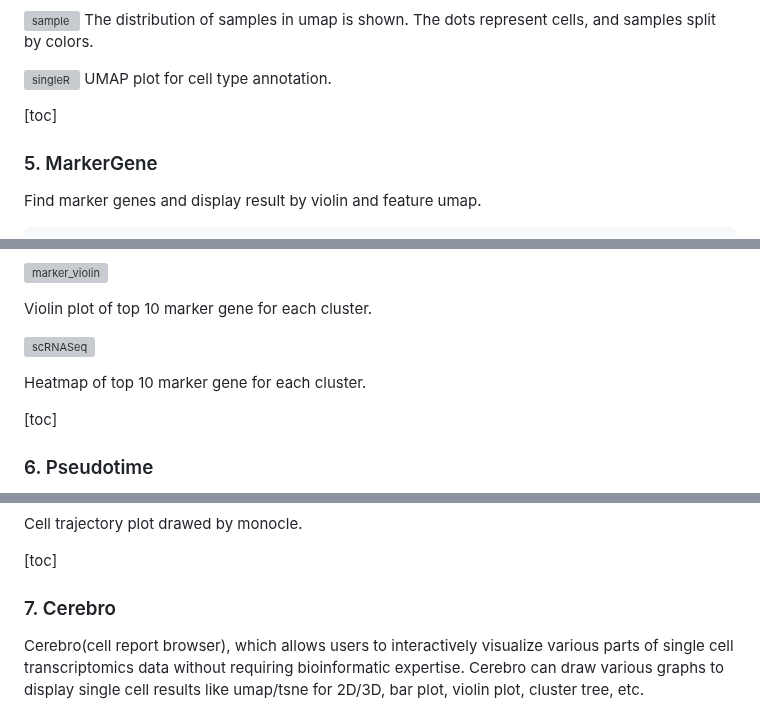
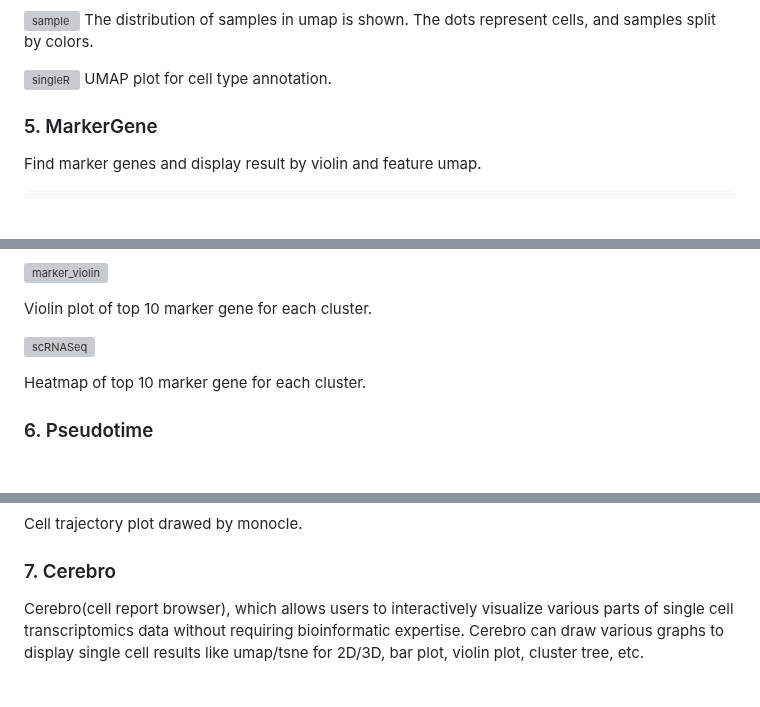
Before and after one commit to OpenGene/scrnapip, a Markdown page: README.md, 3 parts joined by grey strips. Rendered like a GitHub page; blank space fills up the shorter version; grey boxes are pictures that could not be loaded.

```diff
--- a/README.md
+++ b/README.md
@@ -251,7 +251,7 @@ The distribution of samples in umap is shown. The dots represent cells, and samp
 ![singleR](readme_files/celltype.png)
 UMAP plot for cell type annotation.
 
-[toc]
+
 ### 5. MarkerGene
 
 Find marker genes and display result by violin and feature umap.
@@ -289,7 +289,6 @@ Umap plot of top10 marker gene  for each cluster.
 Heatmap of top 10 marker gene for each cluster.
 
 
-[toc]
 ### 6. Pseudotime
 
 To perform pseudotime analysis of the cells, we used monocle2 to select high discrete gene and draw trajectory diagram. By default, the first branch point is used for beam analysis. If you want to analyze other branch points, setting in the configuration file.
@@ -320,7 +319,7 @@ To perform pseudotime analysis of the cells, we used monocle2 to select high dis
 Cell trajectory plot drawed by monocle.
 
 
-[toc]
+
 ### 7. Cerebro
 
 Cerebro(cell report browser), which allows users to interactively visualize various parts of single cell transcriptomics data without requiring bioinformatic expertise. Cerebro can draw various graphs to display single cell results like umap/tsne for 2D/3D, bar plot, violin plot, cluster tree, etc.
```
Also changed, not shown: other parts of README.md (+20 -20 lines).
